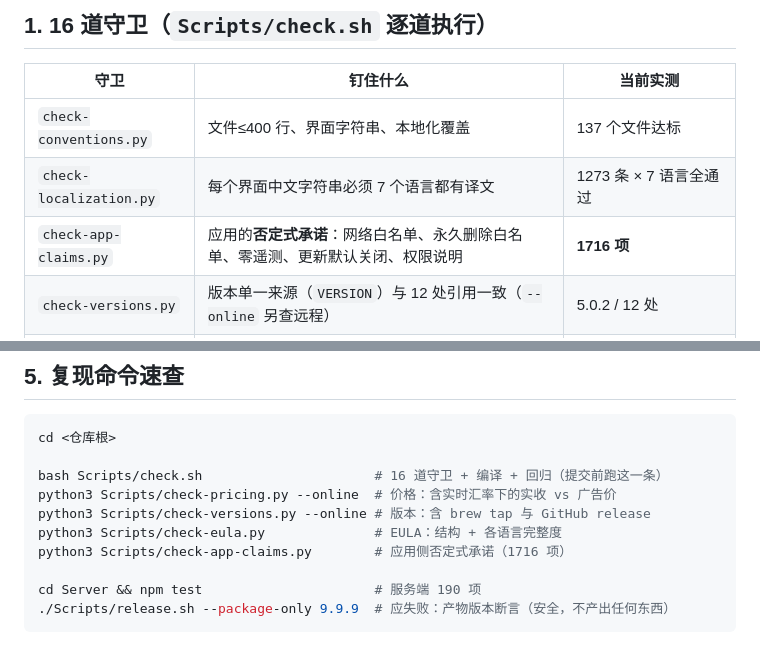
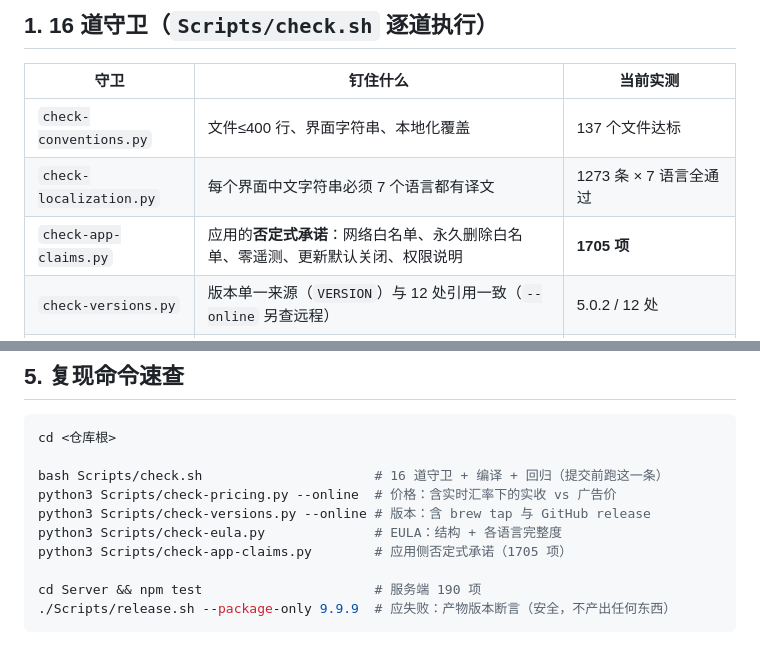
Before and after one commit to huayanming/displaypilot, a Markdown page: audit-log.md, 2 parts joined by grey strips. Rendered like a GitHub page.

```diff
--- a/audit-log.md
+++ b/audit-log.md
@@ -22,7 +22,7 @@
 |---|---|---|
 | `check-conventions.py` | 文件≤400 行、界面字符串、本地化覆盖 | 137 个文件达标 |
 | `check-localization.py` | 每个界面中文字符串必须 7 个语言都有译文 | 1273 条 × 7 语言全通过 |
-| `check-app-claims.py` | 应用的**否定式承诺**：网络白名单、永久删除白名单、零遥测、更新默认关闭、权限说明 | **1716 项** |
+| `check-app-claims.py` | 应用的**否定式承诺**：网络白名单、永久删除白名单、零遥测、更新默认关闭、权限说明 | **1705 项** |
 | `check-versions.py` | 版本单一来源（`VERSION`）与 12 处引用一致（`--online` 另查远程） | 5.0.2 / 12 处 |
 | `check-pricing.py` | 价格单一来源（`CRYPTO_PRICE_CNY`）与 14 处副本一致（`--online` 核对实收 vs 广告价） | 99 元 / 14 处 |
 | `check-site-seo.py` | canonical 自指、hreflang 互指、x-default、sitemap 双向一致、og 卡片语言 | 85 页 / 85 条 URL |
@@ -317,7 +317,7 @@ bash Scripts/check.sh                      # 16 道守卫 + 编译 + 回归（
 python3 Scripts/check-pricing.py --online  # 价格：含实时汇率下的实收 vs 广告价
 python3 Scripts/check-versions.py --online # 版本：含 brew tap 与 GitHub release
 python3 Scripts/check-eula.py              # EULA：结构 + 各语言完整度
-python3 Scripts/check-app-claims.py        # 应用侧否定式承诺（1716 项）
+python3 Scripts/check-app-claims.py        # 应用侧否定式承诺（1705 项）
 
 cd Server && npm test                      # 服务端 190 项
 ./Scripts/release.sh --package-only 9.9.9  # 应失败：产物版本断言（安全，不产出任何东西）
```
Also changed, not shown: guard-proofs.md (+1 -1 lines).
